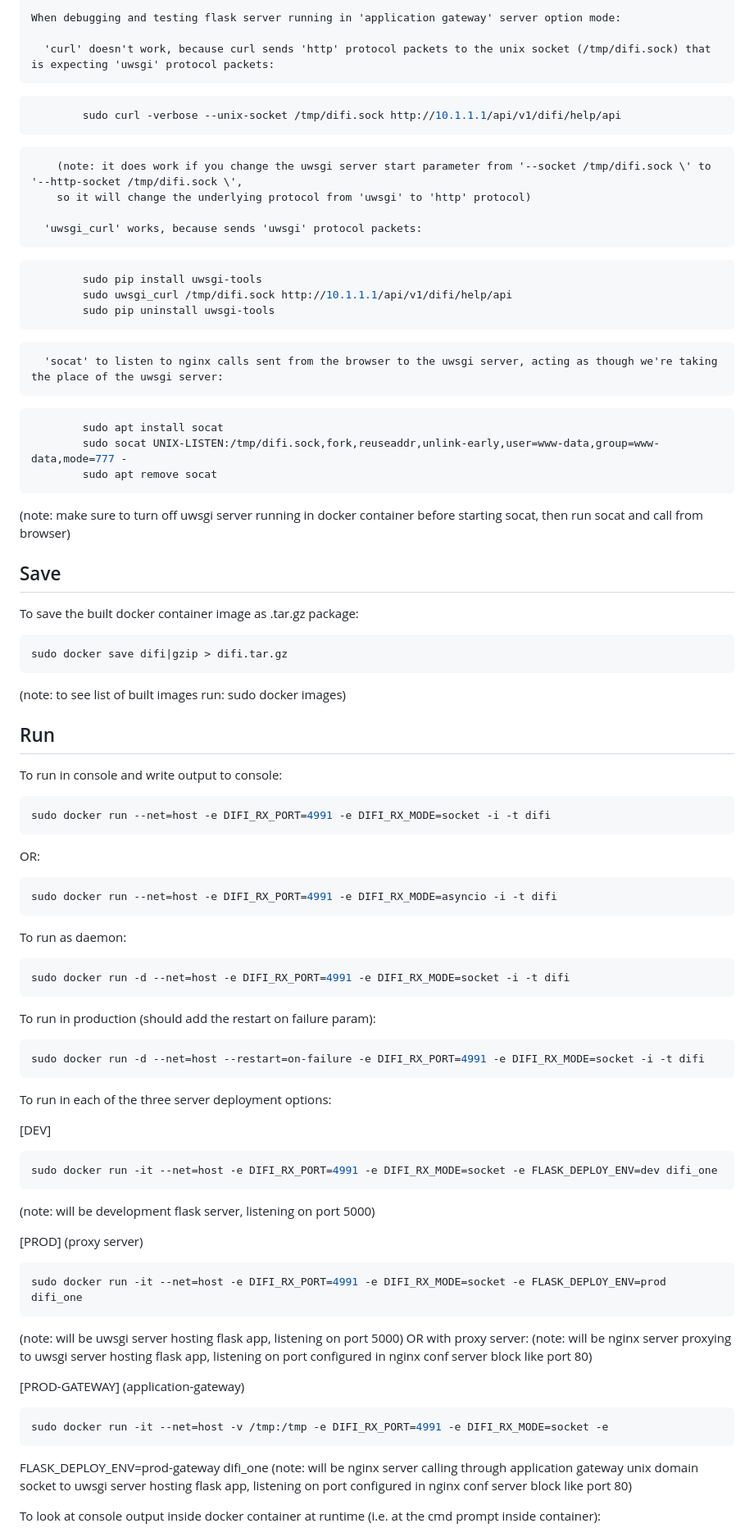
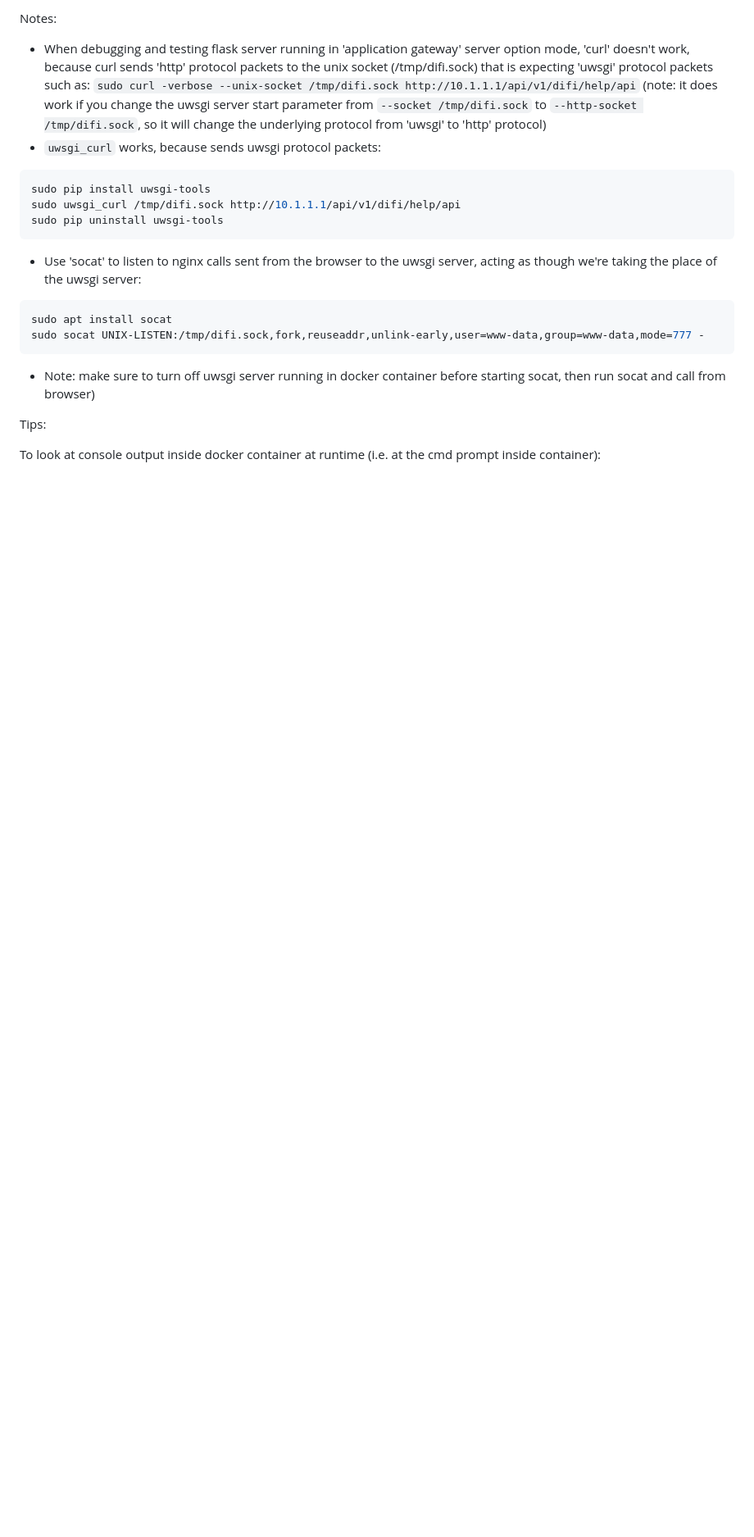
Before and after one commit to DIFI-Consortium/DIFI-Certification, a Markdown page: DIFI_Validator/docker/README.md, the part around the change printed below. Shown: that part at 82% size. Drawn GitHub-style; blank space fills up the shorter version.

Commit message:
overhauled the docker readme

````diff
--- a/DIFI_Validator/docker/README.md
+++ b/DIFI_Validator/docker/README.md
@@ -56,75 +45,21 @@ sudo adduser --system --home /var/www --uid 2000 --gid 2000 --disabled-login ngi
 ```
 
-    When debugging and testing flask server running in 'application gateway' server option mode:
+Notes:
+-  When debugging and testing flask server running in 'application gateway' server option mode, 'curl' doesn't work, because curl sends 'http' protocol packets to the unix socket (/tmp/difi.sock) that is expecting 'uwsgi' protocol packets such as: `sudo curl -verbose --unix-socket /tmp/difi.sock http://10.1.1.1/api/v1/difi/help/api` (note: it does work if you change the uwsgi server start parameter from `--socket /tmp/difi.sock` to `--http-socket /tmp/difi.sock`, so it will change the underlying protocol from 'uwsgi' to 'http' protocol)
+-  `uwsgi_curl` works, because sends uwsgi protocol packets:
+```bash
+sudo pip install uwsgi-tools
+sudo uwsgi_curl /tmp/difi.sock http://10.1.1.1/api/v1/difi/help/api
+sudo pip uninstall uwsgi-tools
+```
+-  Use 'socat' to listen to nginx calls sent from the browser to the uwsgi server, acting as though we're taking the place of the uwsgi server:
+```bash
+sudo apt install socat
+sudo socat UNIX-LISTEN:/tmp/difi.sock,fork,reuseaddr,unlink-early,user=www-data,group=www-data,mode=777 -
+```
+-  Note: make sure to turn off uwsgi server running in docker container before starting socat, then run socat and call from browser)
 
-      'curl' doesn't work, because curl sends 'http' protocol packets to the unix socket (/tmp/difi.sock) that is expecting 'uwsgi' protocol packets:
-```bash
-        sudo curl -verbose --unix-socket /tmp/difi.sock http://10.1.1.1/api/v1/difi/help/api
-```
-        (note: it does work if you change the uwsgi server start parameter from '--socket /tmp/difi.sock \' to '--http-socket /tmp/difi.sock \',
-        so it will change the underlying protocol from 'uwsgi' to 'http' protocol)
 
-      'uwsgi_curl' works, because sends 'uwsgi' protocol packets:
-```bash
-        sudo pip install uwsgi-tools
-        sudo uwsgi_curl /tmp/difi.sock http://10.1.1.1/api/v1/difi/help/api
-        sudo pip uninstall uwsgi-tools
-```
-
-      'socat' to listen to nginx calls sent from the browser to the uwsgi server, acting as though we're taking the place of the uwsgi server:
-```bash
-        sudo apt install socat
-        sudo socat UNIX-LISTEN:/tmp/difi.sock,fork,reuseaddr,unlink-early,user=www-data,group=www-data,mode=777 -
-        sudo apt remove socat
-```
-
-(note: make sure to turn off uwsgi server running in docker container before starting socat, then run socat and call from browser)
-
-## Save
-To save the built docker container image as .tar.gz package:
-```bash
-sudo docker save difi|gzip > difi.tar.gz
-```
-(note: to see list of built images run: sudo docker images)
-
-## Run
-To run in console and write output to console:
-```bash
-sudo docker run --net=host -e DIFI_RX_PORT=4991 -e DIFI_RX_MODE=socket -i -t difi
-```
-OR:
-```bash
-sudo docker run --net=host -e DIFI_RX_PORT=4991 -e DIFI_RX_MODE=asyncio -i -t difi
-```
-To run as daemon:
-```bash
-sudo docker run -d --net=host -e DIFI_RX_PORT=4991 -e DIFI_RX_MODE=socket -i -t difi
-```
-To run in production (should add the restart on failure param):
-```bash
-sudo docker run -d --net=host --restart=on-failure -e DIFI_RX_PORT=4991 -e DIFI_RX_MODE=socket -i -t difi
-```
-To run in each of the three server deployment options:
-
- [DEV]
- ```bash
- sudo docker run -it --net=host -e DIFI_RX_PORT=4991 -e DIFI_RX_MODE=socket -e FLASK_DEPLOY_ENV=dev difi_one
- ```
- (note: will be development flask server, listening on port 5000)
-
- [PROD] (proxy server)
- ```bash
- sudo docker run -it --net=host -e DIFI_RX_PORT=4991 -e DIFI_RX_MODE=socket -e FLASK_DEPLOY_ENV=prod difi_one
- ```
- (note: will be uwsgi server hosting flask app, listening on port 5000)
- OR with proxy server:
- (note: will be nginx server proxying to uwsgi server hosting flask app, listening on port configured in nginx conf server block like port 80)
-
- [PROD-GATEWAY] (application-gateway)
- ```bash
- sudo docker run -it --net=host -v /tmp:/tmp -e DIFI_RX_PORT=4991 -e DIFI_RX_MODE=socket -e
- ```
- FLASK_DEPLOY_ENV=prod-gateway difi_one
- (note: will be nginx server calling through application gateway unix domain socket to uwsgi server hosting flask app, listening on port configured in nginx conf server block like port 80)
+Tips:
 
 To look at console output inside docker container at runtime (i.e. at the cmd prompt inside container):
````
Also changed, not shown: other parts of DIFI_Validator/docker/README.md (+31 -62 lines), DIFI_Validator/README.md (+2 -12 lines).
